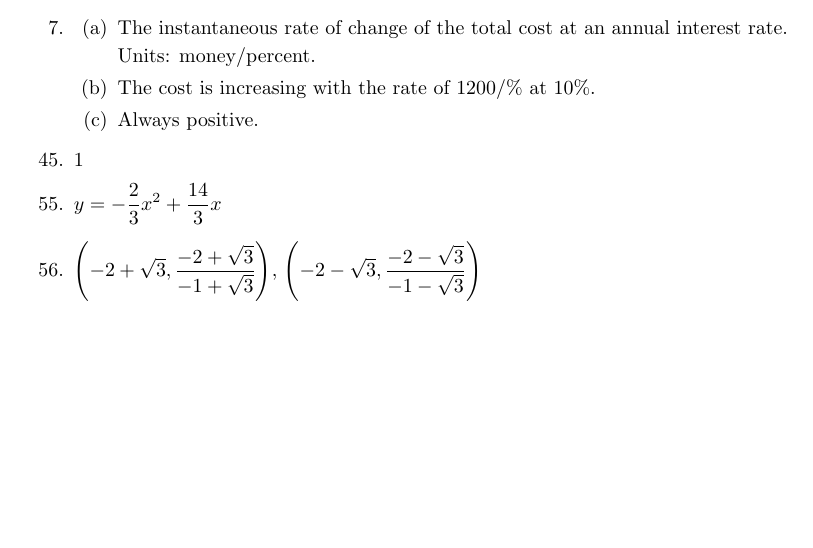
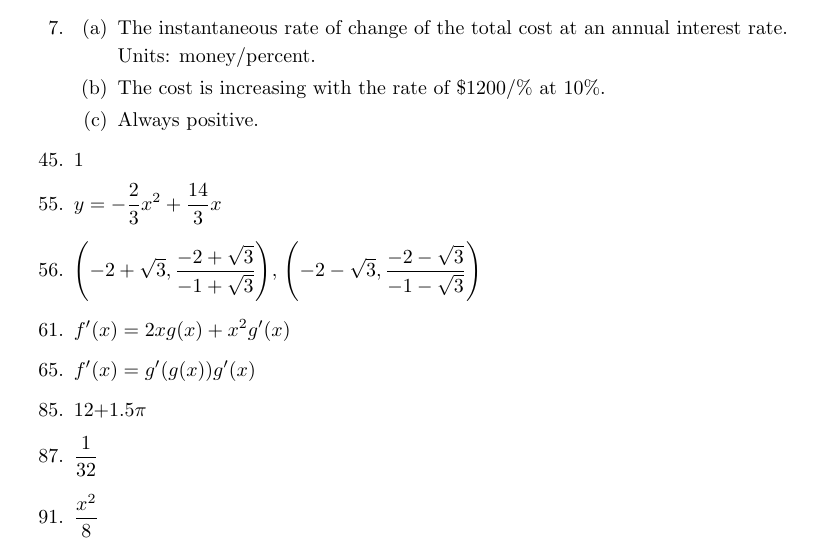
Before and after one commit to cuong-dang/study, a LaTeX document (mathematics/James Stewart Calculus/ch2.tex): part of page 9 of 9, cut so that both start at the same text, the shorter picture padded with empty space. Compiled offline with pdfLaTeX.

Commit message:
jsc: Complete chapter 2

```diff
--- a/mathematics/James Stewart Calculus/ch2.tex
+++ b/mathematics/James Stewart Calculus/ch2.tex
@@ -464,7 +464,7 @@
       \item The instantaneous rate of change of the total cost at an annual interest rate.
 
         Units: money/percent.
-      \item The cost is increasing with the rate of 1200/\% at 10\%.
+      \item The cost is increasing with the rate of \$1200/\% at 10\%.
       \item Always positive.
     \end{enumerate}
     \setcounter{enumi}{44}
@@ -473,5 +473,15 @@
   \item $y=-\frac{2}{3}x^2+\frac{14}{3}x$
   \item $\left(-2+\sqrt{3}, \frac{-2+\sqrt{3}}{-1+\sqrt{3}}\right)$,
     $\left(-2-\sqrt{3}, \frac{-2-\sqrt{3}}{-1-\sqrt{3}}\right)$
+    \setcounter{enumi}{60}
+  \item $f'(x)=2xg(x)+x^2g'(x)$
+    \setcounter{enumi}{64}
+  \item $f'(x)=g'(g(x))g'(x)$
+    \setcounter{enumi}{84}
+  \item 12+1.5$\pi$
+    \setcounter{enumi}{86}
+  \item $\frac{1}{32}$
+    \setcounter{enumi}{90}
+  \item $\frac{x^2}{8}$
 \end{enumerate}
 \end{document}
```
